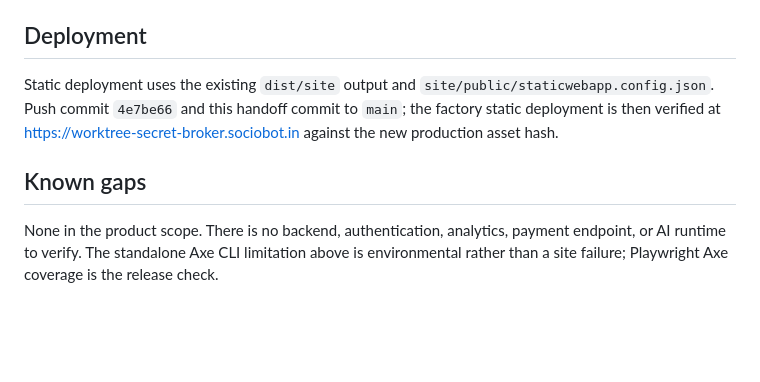
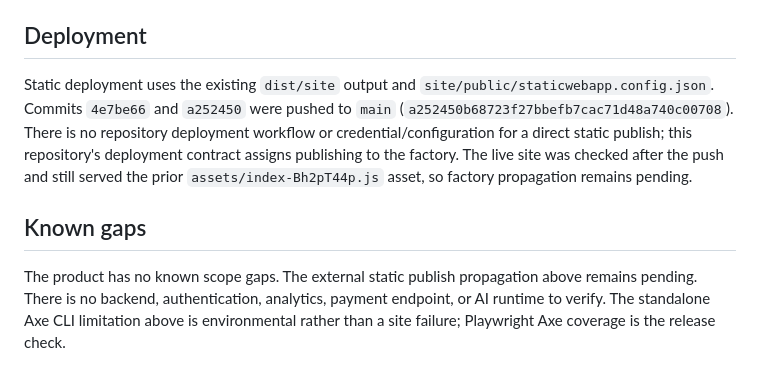
Before and after one commit to B-Divyesh/sf-worktree-secret-broker, a Markdown page: .factory/handoff.md, the part around the change. Drawn GitHub-style; blank space fills up the shorter version.

Commit message:
docs: record static deployment status

```diff
--- a/.factory/handoff.md
+++ b/.factory/handoff.md
@@ -71,14 +71,17 @@ Evidence from this repair:
 ## Deployment
 
 Static deployment uses the existing `dist/site` output and
-`site/public/staticwebapp.config.json`. Push commit `4e7be66` and this handoff
-commit to `main`; the factory static deployment is then verified at
-<https://worktree-secret-broker.sociobot.in> against the new production asset
-hash.
+`site/public/staticwebapp.config.json`. Commits `4e7be66` and `a252450` were
+pushed to `main` (`a252450b68723f27bbefb7cac71d48a740c00708`). There is no
+repository deployment workflow or credential/configuration for a direct static
+publish; this repository's deployment contract assigns publishing to the
+factory. The live site was checked after the push and still served the prior
+`assets/index-Bh2pT44p.js` asset, so factory propagation remains pending.
 
 ## Known gaps
 
-None in the product scope. There is no backend, authentication, analytics,
-payment endpoint, or AI runtime to verify. The standalone Axe CLI limitation
-above is environmental rather than a site failure; Playwright Axe coverage is
-the release check.
+The product has no known scope gaps. The external static publish propagation
+above remains pending. There is no backend, authentication, analytics, payment
+endpoint, or AI runtime to verify. The standalone Axe CLI limitation above is
+environmental rather than a site failure; Playwright Axe coverage is the
+release check.
```
